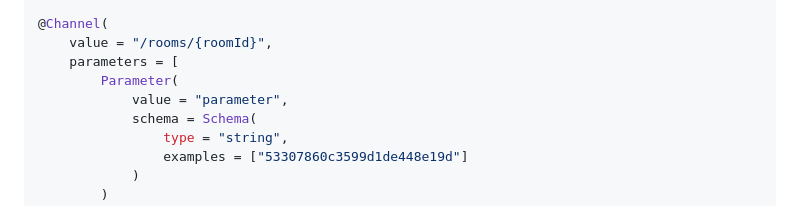
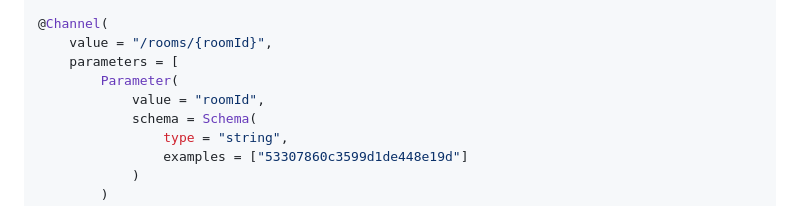
Before and after one commit to asyncapi/kotlin-asyncapi, a Markdown page: README.md, the part around the change. Drawn GitHub-style.

Commit message:
docs: Fix annotation example

```diff
--- a/README.md
+++ b/README.md
@@ -159,7 +159,7 @@ class AsyncApiConfiguration {
     value = "/rooms/{roomId}",
     parameters = [
         Parameter(
-            value = "parameter",
+            value = "roomId",
             schema = Schema(
                 type = "string",
                 examples = ["53307860c3599d1de448e19d"]
```
